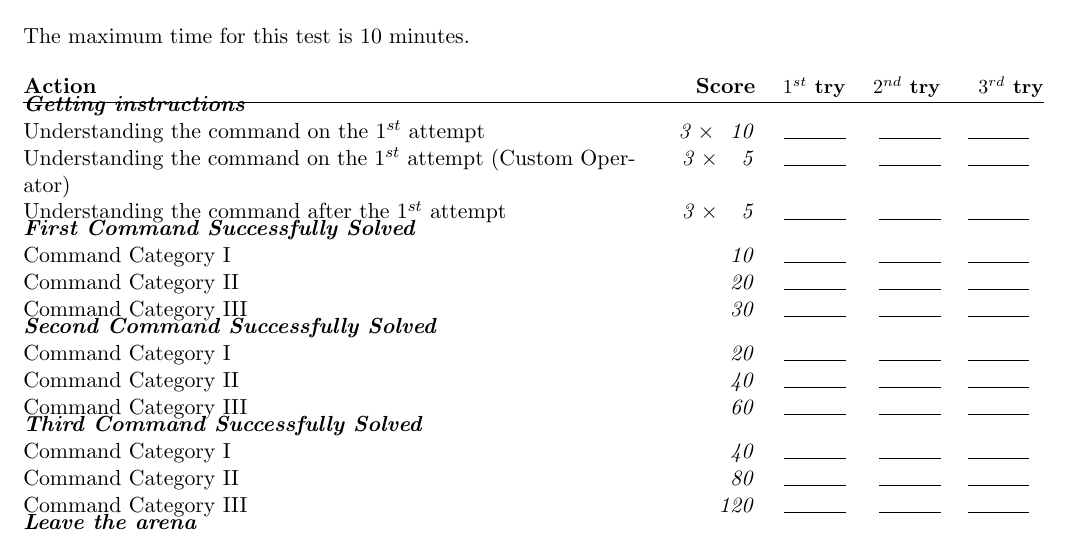
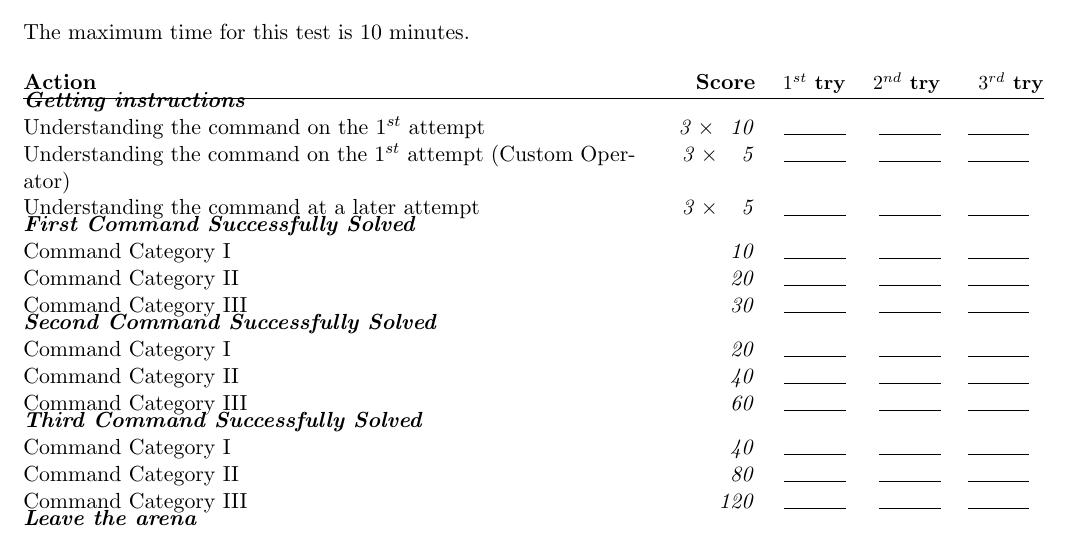
Before and after one commit to RoboCupAtHome/RuleBook, a LaTeX book (score_sheets.tex, which reads scoresheets/GPSR.tex): part of page 4 of 17, cut so that both start at the same text. Compiled offline with pdfLaTeX.

Commit message:
Address review comments

```diff
--- a/scoresheets/GPSR.tex
+++ b/scoresheets/GPSR.tex
@@ -7,7 +7,7 @@ The maximum time for this test is 10 minutes.
 	\scoreheading{Getting instructions}
 	\scoreitem[3]{10}{Understanding the command on the $1^{st}$ attempt}
 	\scoreitem[3]{ 5}{Understanding the command on the $1^{st}$ attempt (Custom Operator)}
-	\scoreitem[3]{ 5}{Understanding the command after the $1^{st}$ attempt}
+	\scoreitem[3]{ 5}{Understanding the command at a later attempt}
 
 	\scoreheading{First Command Successfully Solved}
 	\scoreitem{ 10}{Command Category I}
```
